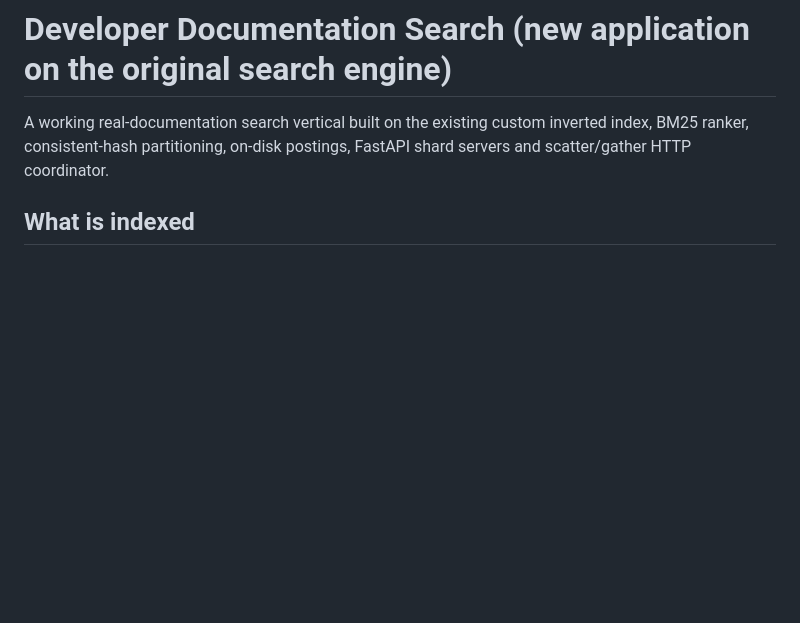
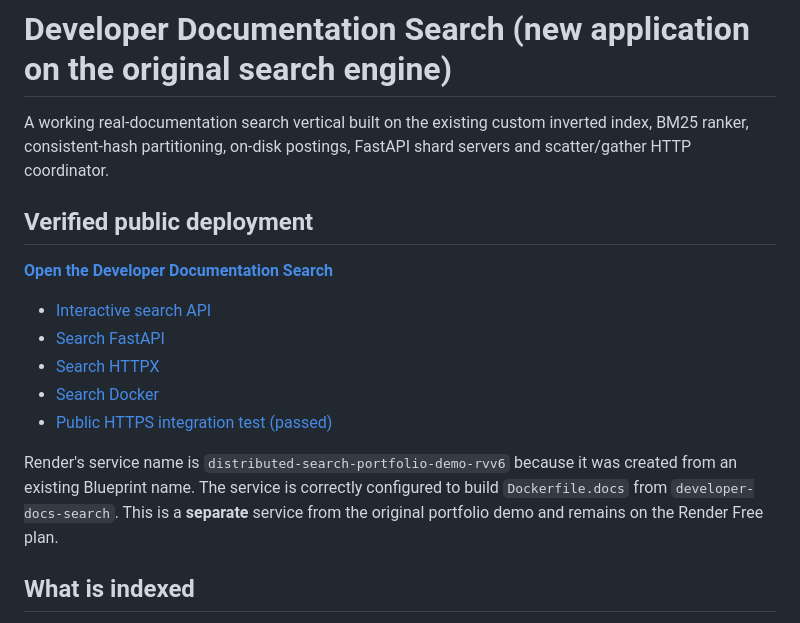
Before and after one commit to Ramesh-codex/distributed-search-engine, a Markdown page: docs_app/README.md, the part around the change. GitHub-like rendering; blank space fills up the shorter version.

```diff
--- a/docs_app/README.md
+++ b/docs_app/README.md
@@ -3,6 +3,22 @@
 A working real-documentation search vertical built on the existing custom
 inverted index, BM25 ranker, consistent-hash partitioning, on-disk postings,
 FastAPI shard servers and scatter/gather HTTP coordinator.
+
+## Verified public deployment
+
+**[Open the Developer Documentation Search](https://distributed-search-portfolio-demo-rvv6.onrender.com/)**
+
+- [Interactive search API](https://distributed-search-portfolio-demo-rvv6.onrender.com/docs)
+- [Search FastAPI](https://distributed-search-portfolio-demo-rvv6.onrender.com/search?q=dependency&source=FastAPI)
+- [Search HTTPX](https://distributed-search-portfolio-demo-rvv6.onrender.com/search?q=timeout&source=HTTPX)
+- [Search Docker](https://distributed-search-portfolio-demo-rvv6.onrender.com/search?q=Dockerfile&source=Docker)
+- [Public HTTPS integration test (passed)](https://github.com/Ramesh-codex/distributed-search-engine/actions/runs/41043841430)
+
+Render's service name is `distributed-search-portfolio-demo-rvv6` because it
+was created from an existing Blueprint name. The service is correctly configured
+to build `Dockerfile.docs` from `developer-docs-search`. This is a
+**separate** service from the original portfolio demo and remains on the
+Render Free plan.
 
 ## What is indexed
 
```
Also changed, not shown: README.md (+8 -0 lines).
